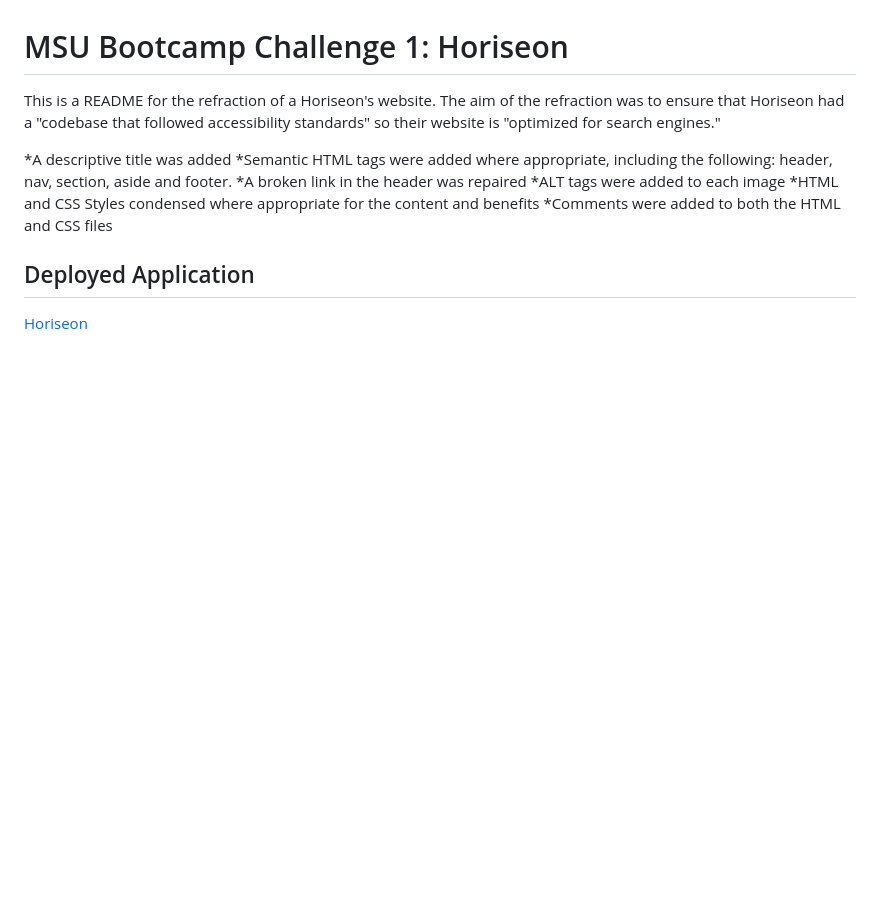
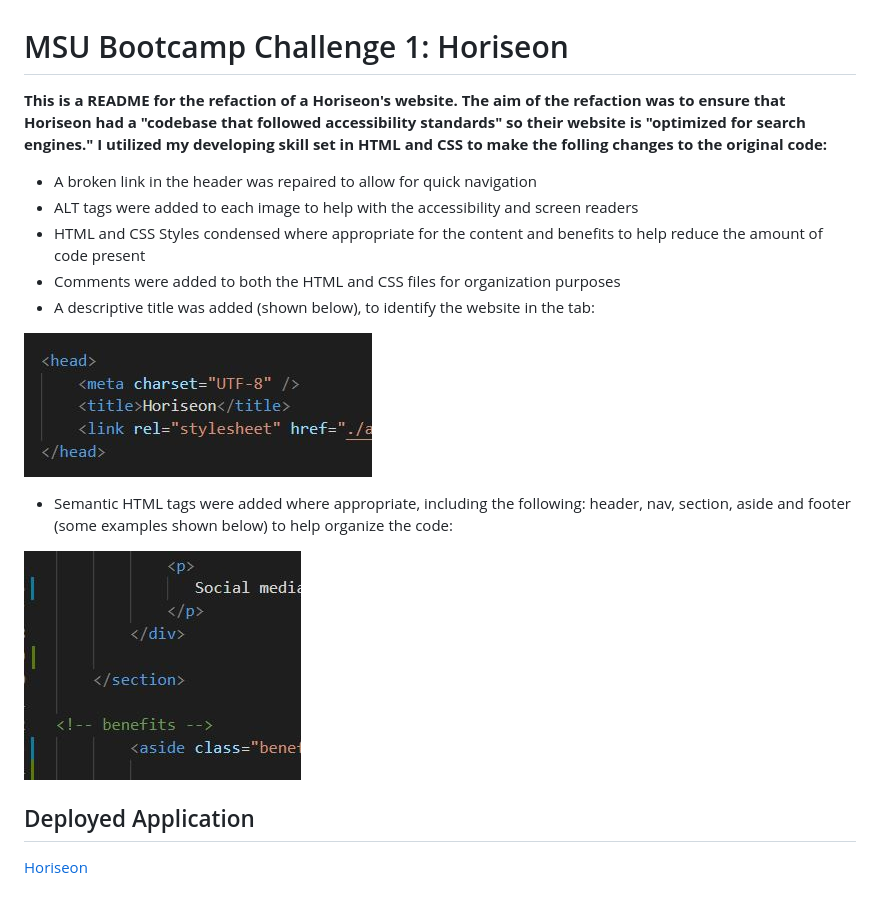
Before and after one commit to erin-michon/Challenge1, a Markdown page: README.md, the part around the change. GitHub-like rendering; pictures changed too: assets/images/descriptive-title.JPG (added), assets/images/html-semantic-tag.JPG (added); blank space fills up the shorter version.

Commit message:
final changes to challenge1 README.md file

```diff
--- a/README.md
+++ b/README.md
@@ -1,13 +1,18 @@
 # MSU Bootcamp Challenge 1: Horiseon
 
-This is a README for the refraction of a Horiseon's website.  The aim of the refraction was to ensure that Horiseon had a "codebase that followed accessibility standards" so their website is "optimized for search engines."
+**This is a README for the refaction of a Horiseon's website.  The aim of the refaction was to ensure that Horiseon had a "codebase that followed accessibility standards" so their website is "optimized for search engines."  I utilized my developing skill set in HTML and CSS to make the folling changes to the original code:**
 
-*A descriptive title was added
-*Semantic HTML tags were added where appropriate, including the following: header, nav, section, aside and footer.
-*A broken link in the header was repaired
-*ALT tags were added to each image
-*HTML and CSS Styles condensed where appropriate for the content and benefits
-*Comments were added to both the HTML and CSS files
+* A broken link in the header was repaired to allow for quick navigation
+* ALT tags were added to each image to help with the accessibility and screen readers
+* HTML and CSS Styles condensed where appropriate for the content and benefits to help reduce the amount of code present
+* Comments were added to both the HTML and CSS files for organization purposes
+* A descriptive title was added (shown below), to identify the website in the tab:
+
+![image info](./assets/images/descriptive-title.JPG "screenshot of the title change in code")
+
+* Semantic HTML tags were added where appropriate, including the following: header, nav, section, aside and footer (some examples shown below) to help organize the code:
+
+![image info](./assets/images/html-semantic-tag.JPG "screenshot of the use of section and aside as HTML semantic tags in code")
 
 ## Deployed Application
 [Horiseon](https://erin-michon.github.io/Challenge1/)
```
Also changed, not shown: assets/images/title-add.PNG (added), 1 other file.
